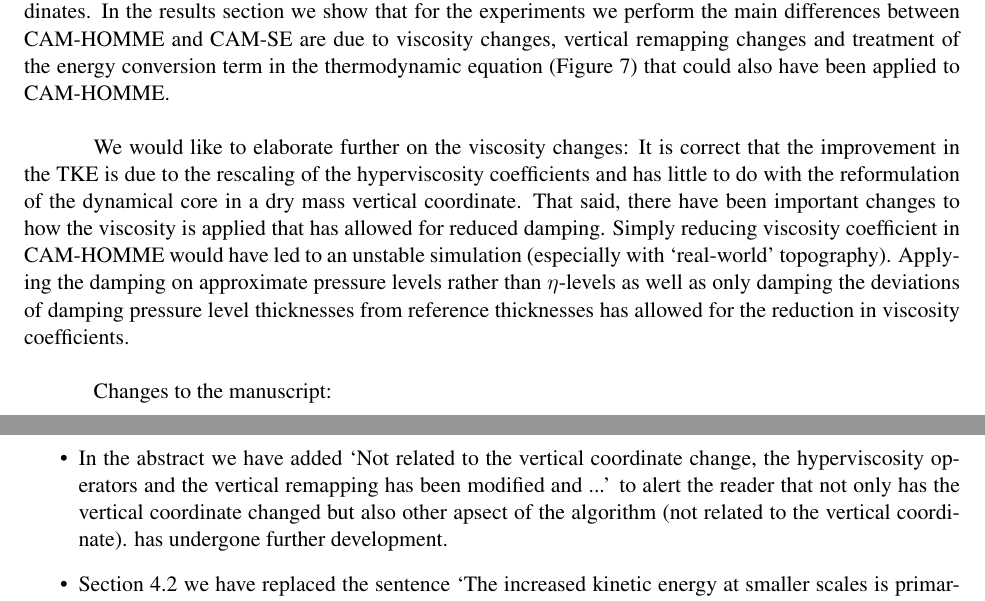
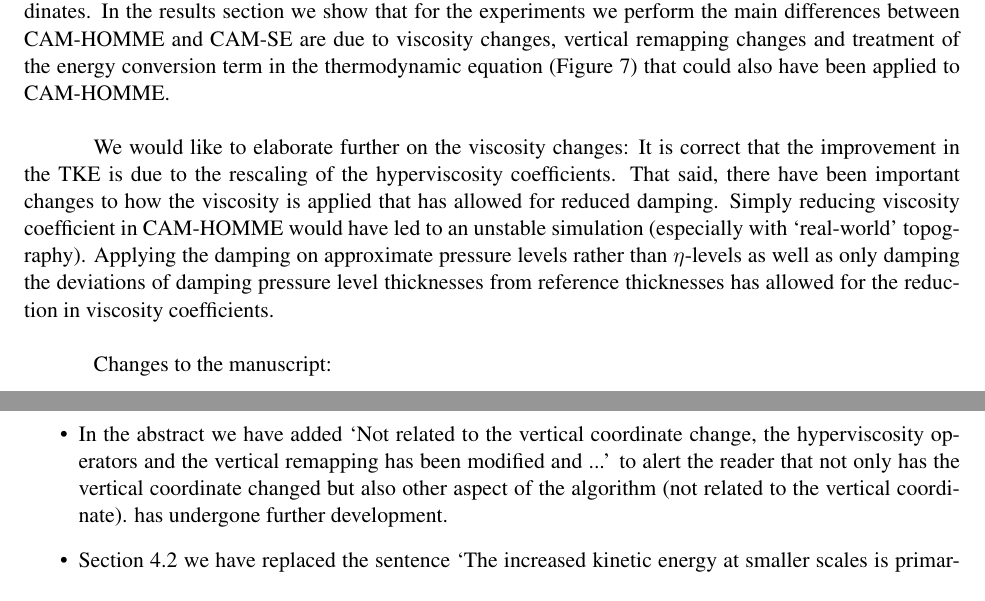
Before and after one commit to PeterHjortLauritzen/2017-JAMES-CESM2-SE, a LaTeX document (reply-to-reviewers/reply.tex): two parts of pages 1 and 2 of 15, joined at a grey line, cut so that both start at the same text. Compiled offline with pdfLaTeX.

Commit message:
minor mods

```diff
--- a/reply-to-reviewers/reply.tex
+++ b/reply-to-reviewers/reply.tex
@@ -34,11 +34,11 @@ This is a well-written and mostly comprehensive paper describing a new dynamical
 
 Agreed! The reduction of the viscosity coefficients and changes to the vertical remapping could also have been applied to CAM-HOMME and has little to do with the reformulation in dry-mass vertical coordinates. In the results section we show that for the experiments we perform the main differences between CAM-HOMME and CAM-SE are due to viscosity changes, vertical remapping changes and treatment of the energy conversion term in the thermodynamic equation (Figure 7) that could also have been applied to CAM-HOMME.\\
 
-We would like to elaborate further on the viscosity changes: It is correct that the improvement in the TKE is due to the rescaling of the hyperviscosity coefficients and has little to do with the reformulation of the dynamical core in a dry mass vertical coordinate. That said, there have been important changes to how the viscosity is applied that has allowed for reduced damping. Simply reducing viscosity coefficient in CAM-HOMME would have led to an unstable simulation (especially with `real-world' topography). Applying the damping on approximate pressure levels rather than $\eta$-levels as well as only damping the deviations of damping pressure level thicknesses from reference thicknesses has allowed for the reduction in viscosity coefficients.\\
+We would like to elaborate further on the viscosity changes: It is correct that the improvement in the TKE is due to the rescaling of the hyperviscosity coefficients. That said, there have been important changes to how the viscosity is applied that has allowed for reduced damping. Simply reducing viscosity coefficient in CAM-HOMME would have led to an unstable simulation (especially with `real-world' topography). Applying the damping on approximate pressure levels rather than $\eta$-levels as well as only damping the deviations of damping pressure level thicknesses from reference thicknesses has allowed for the reduction in viscosity coefficients.\\
 
 Changes to the manuscript:
 \begin{itemize}
-\item In the abstract we have added `Not related to the vertical coordinate change, the hyperviscosity operators and the vertical remapping has been modified and ...' to alert the reader that not only has the vertical coordinate changed but also other apsect of the algorithm (not related to the vertical coordinate). has undergone further development.
+\item In the abstract we have added `Not related to the vertical coordinate change, the hyperviscosity operators and the vertical remapping has been modified and ...' to alert the reader that not only has the vertical coordinate changed but also other aspect of the algorithm (not related to the vertical coordinate). has undergone further development.
 \item Section 4.2 we have replaced the sentence `The increased kinetic energy at smaller scales is primarily the result reducing the explicit diffusion coefficients used in CAM-SE (not shown).' with `The increased kinetic energy at smaller scales is due to reducing the explicit diffusion coefficients used in CAM-SE compared to CAM-HOMME rather than the reformulation of the dynamical core in dry-mass vertical coordinates or a more comprehensive treatment of moist energy. Reducing the viscosity coefficients without increasing noise in the solutions (especially in the presence of `real-world' topography) has been made possible by damping momentum and temperature on approximate pressure levels and only damping the deviation of pressure-level thickness from a smoother reference pressure-level thickness.'
 \item In the Introduction, paragraph 2, we have added the following sentence: `The basic spectral-element method has not been changed but we present changes to the details of how hyperviscosity is applied and the vertical remapping that are not specific to the dry-mass vertical coordinate.'
 \item We have modified wording (red font) in the conclusions: `In particular, we show that the reduction in viscosity parameters {\color{red}{(made possible by changes to the details of how hyperviscosity is applied)}} greatly improved the total kinetic energy spectrum of CAM-SE and that the comprehensive treatment of moist thermodynamics and condensate loading significantly changes precipitation rates in aqua-planet simulations. {\color{red}{These changes are not due to the dry-mass vertical coordinate per se but we argue that the comprehensive treatment of energy in the Earth system model as a whole is much simpler in a dry-mass vertical coordinate which stays fixed during parameterization updates.}}'
```
Also changed, not shown: reply-to-reviewers/reply.pdf.
